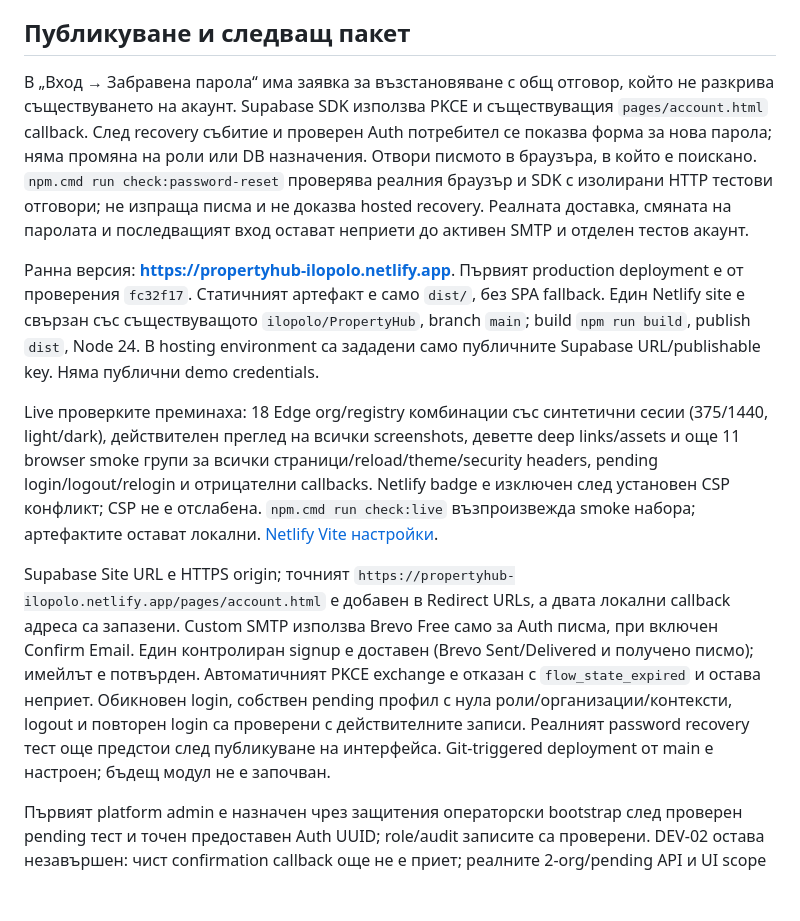
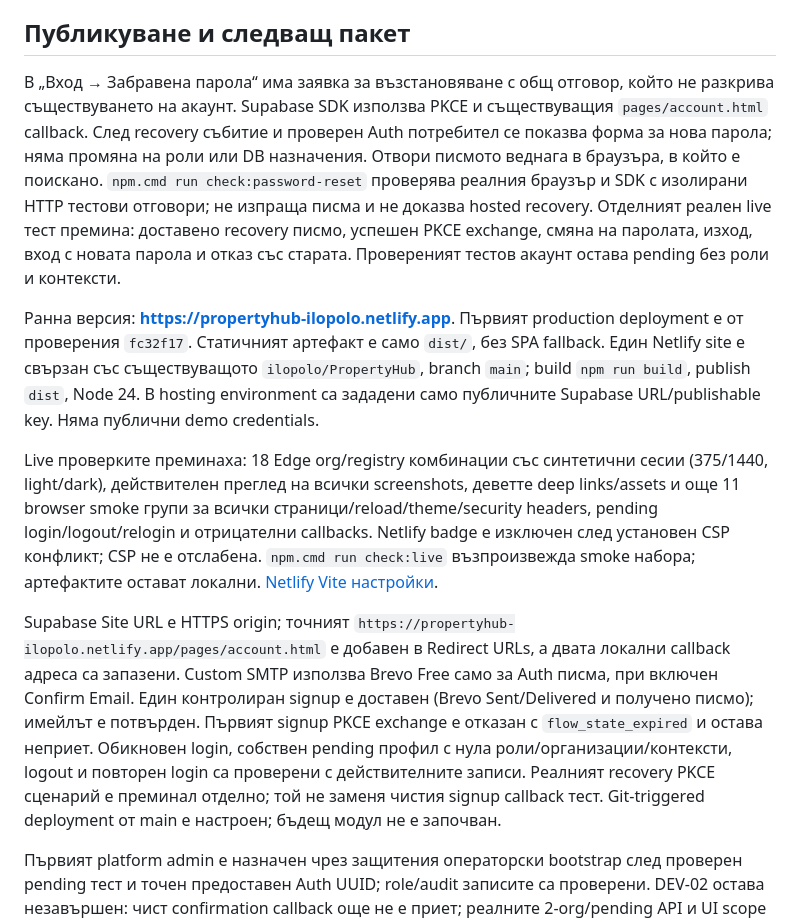
Before and after one commit to ilopolo/PropertyHub, a Markdown page: README.md, the part around the change. Drawn GitHub-style; blank space fills up the shorter version.

Commit message:
docs(auth): record verified live password recovery

```diff
--- a/README.md
+++ b/README.md
@@ -50,13 +50,13 @@ Preview: http://127.0.0.1:4173. Проверявай отделно browser navi
 
 ## Публикуване и следващ пакет
 
-В „Вход → Забравена парола“ има заявка за възстановяване с общ отговор, който не разкрива съществуването на акаунт. Supabase SDK използва PKCE и съществуващия `pages/account.html` callback. След recovery събитие и проверен Auth потребител се показва форма за нова парола; няма промяна на роли или DB назначения. Отвори писмото в браузъра, в който е поискано. `npm.cmd run check:password-reset` проверява реалния браузър и SDK с изолирани HTTP тестови отговори; не изпраща писма и не доказва hosted recovery. Реалната доставка, смяната на паролата и последващият вход остават неприети до активен SMTP и отделен тестов акаунт.
+В „Вход → Забравена парола“ има заявка за възстановяване с общ отговор, който не разкрива съществуването на акаунт. Supabase SDK използва PKCE и съществуващия `pages/account.html` callback. След recovery събитие и проверен Auth потребител се показва форма за нова парола; няма промяна на роли или DB назначения. Отвори писмото веднага в браузъра, в който е поискано. `npm.cmd run check:password-reset` проверява реалния браузър и SDK с изолирани HTTP тестови отговори; не изпраща писма и не доказва hosted recovery. Отделният реален live тест премина: доставено recovery писмо, успешен PKCE exchange, смяна на паролата, изход, вход с новата парола и отказ със старата. Провереният тестов акаунт остава pending без роли и контексти.
 
 Ранна версия: **https://propertyhub-ilopolo.netlify.app**. Първият production deployment е от проверения `fc32f17`. Статичният артефакт е само `dist/`, без SPA fallback. Един Netlify site е свързан със съществуващото `ilopolo/PropertyHub`, branch `main`; build `npm run build`, publish `dist`, Node 24. В hosting environment са зададени само публичните Supabase URL/publishable key. Няма публични demo credentials.
 
 Live проверките преминаха: 18 Edge org/registry комбинации със синтетични сесии (375/1440, light/dark), действителен преглед на всички screenshots, деветте deep links/assets и още 11 browser smoke групи за всички страници/reload/theme/security headers, pending login/logout/relogin и отрицателни callbacks. Netlify badge е изключен след установен CSP конфликт; CSP не е отслабена. `npm.cmd run check:live` възпроизвежда smoke набора; артефактите остават локални. [Netlify Vite настройки](https://docs.netlify.com/build/frameworks/framework-setup-guides/vite/).
 
-Supabase Site URL е HTTPS origin; точният `https://propertyhub-ilopolo.netlify.app/pages/account.html` е добавен в Redirect URLs, а двата локални callback адреса са запазени. Custom SMTP използва Brevo Free само за Auth писма, при включен Confirm Email. Един контролиран signup е доставен (Brevo Sent/Delivered и получено писмо); имейлът е потвърден. Автоматичният PKCE exchange е отказан с `flow_state_expired` и остава неприет. Обикновен login, собствен pending профил с нула роли/организации/контексти, logout и повторен login са проверени с действителните записи. Реалният password recovery тест още предстои след публикуване на интерфейса. Git-triggered deployment от main е настроен; бъдещ модул не е започван.
+Supabase Site URL е HTTPS origin; точният `https://propertyhub-ilopolo.netlify.app/pages/account.html` е добавен в Redirect URLs, а двата локални callback адреса са запазени. Custom SMTP използва Brevo Free само за Auth писма, при включен Confirm Email. Един контролиран signup е доставен (Brevo Sent/Delivered и получено писмо); имейлът е потвърден. Първият signup PKCE exchange е отказан с `flow_state_expired` и остава неприет. Обикновен login, собствен pending профил с нула роли/организации/контексти, logout и повторен login са проверени с действителните записи. Реалният recovery PKCE сценарий е преминал отделно; той не заменя чистия signup callback тест. Git-triggered deployment от main е настроен; бъдещ модул не е започван.
 
 Първият platform admin е назначен чрез защитения операторски bootstrap след проверен pending тест и точен предоставен Auth UUID; role/audit записите са проверени. DEV-02 остава незавършен: чист confirmation callback още не е приет; реалните 2-org/pending API и UI scope acceptance/staff assign/revoke проверки са преминали. След затварянето им DEV-03 доизгражда регистъра и проверените собственически връзки. Виж [архитектурата](docs/public/ARCHITECTURE.md).
 
```
Also changed, not shown: docs/public/ARCHITECTURE.md (+1 -1 lines).
